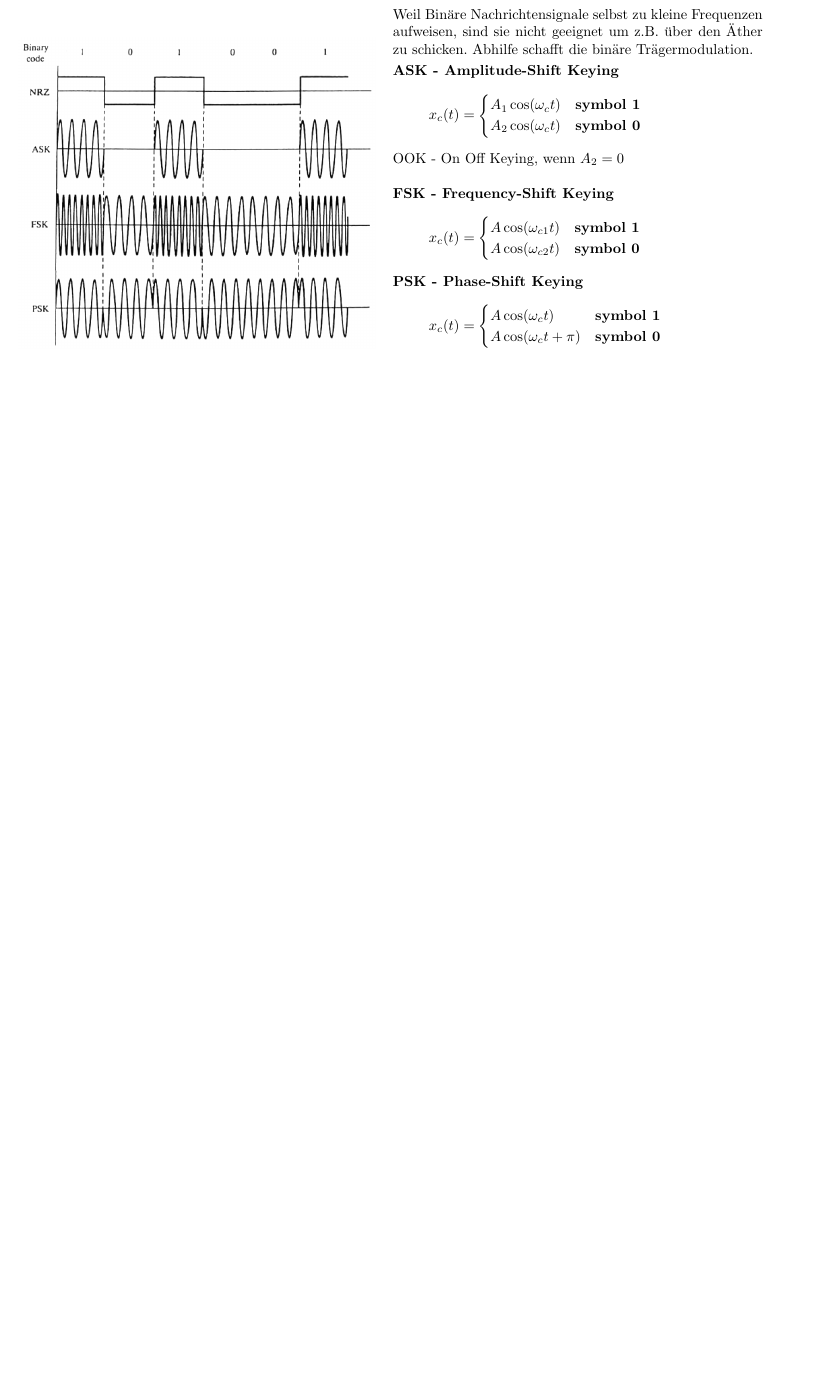
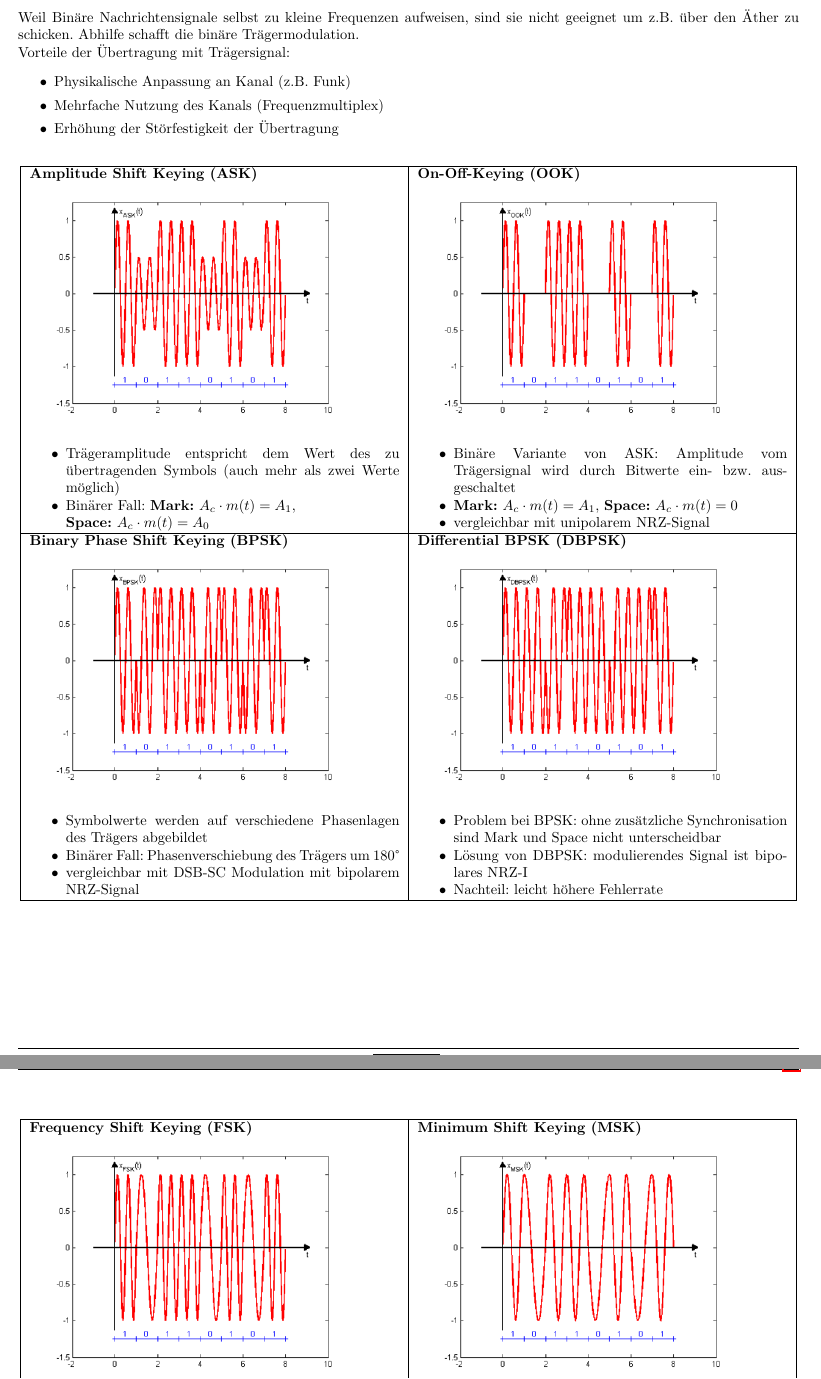
Before and after one commit to HSR-Stud/NaT1, a LaTeX document (NaT1.tex, which reads sections/digitale_uebermittlung.tex): part of page 21 of 24 before the commit and two parts of pages 21 and 22 of 25 after it, the two joined at a grey line, cut so that both start at the same text, the shorter picture padded with empty space. Compiled offline with pdfLaTeX.

Commit message:
- Kapitel "Digitale Trägermodulation" überarbeitet/vervollständigt - kleine Korrektur

```diff
--- a/sections/digitale_uebermittlung.tex
+++ b/sections/digitale_uebermittlung.tex
@@ -472,29 +472,55 @@ H(\omega) = \begin{cases}
 	$\Rightarrow$ Kein ISI beim Nulldurchgang
 
 %TODO Augenmuster
+\newpage
+\subsubsection{Digitale Trägermodulation \schaum{104-5.14}}
+Weil Binäre Nachrichtensignale selbst zu kleine Frequenzen aufweisen, sind sie nicht geeignet um
+z.B. über den Äther zu schicken. Abhilfe schafft die binäre Trägermodulation.\\
+Vorteile der Übertragung mit Trägersignal:
+\begin{itemize}
+	\setlength\itemsep{0.5pt}
+	\item Physikalische Anpassung an Kanal (z.B. Funk)
+	\item Mehrfache Nutzung des Kanals (Frequenzmultiplex)
+	\item Erhöhung der Störfestigkeit der Übertragung
+\end{itemize}
 
-\subsubsection{Digitale Trägermodulation \schaum{104-5.14}}
-\begin{minipage}{9cm}
-	\includegraphics[width=8.7cm]{bilder/dig_traegermodulation.png}
-\end{minipage}
-\begin{minipage}{9cm}
-	Weil Binäre Nachrichtensignale selbst zu kleine Frequenzen aufweisen, sind sie nicht geeignet um
-	z.B. über den Äther zu schicken. Abhilfe schafft die binäre Trägermodulation.
-	\vspace{0.1cm}  \\
-	\textbf{ASK - Amplitude-Shift Keying}
-	\[x_c(t) = \begin{cases}
-           A_1 \cos(\omega_c t) & \textbf{symbol 1} \\
-           A_2 \cos(\omega_c t) & \textbf{symbol 0}
-           \end{cases} \]
-    OOK - On Off Keying, wenn $A_2 = 0$\\ \\
-	\textbf{FSK - Frequency-Shift Keying}
-	\[x_c(t) = \begin{cases}
-           A \cos(\omega_{c1} t) & \textbf{symbol 1}     \\
-           A \cos(\omega_{c2} t) & \textbf{symbol 0}
-           \end{cases} \]
-	\textbf{PSK - Phase-Shift Keying} \\
-	\[x_c(t) = \begin{cases}
-           A \cos(\omega_{c} t) & \textbf{symbol 1}        \\
-           A \cos(\omega_{c} t + \pi) & \textbf{symbol 0}
-           \end{cases}\] \\
-\end{minipage}
+\begin{longtable}{|p{9cm}|p{9cm}|}
+	\hline
+	\textbf{Amplitude Shift Keying (ASK)}\newline
+	\includegraphics[width=8cm]{bilder/DigitaleTraegermodulation/ASK.png}
+	\begin{itemize}[noitemsep]
+		\item Trägeramplitude entspricht dem Wert des zu übertragenden Symbols (auch mehr als zwei Werte möglich)
+		\item Binärer Fall: \textbf{Mark:} $A_c \cdot m(t) = A_1$, \newline \textbf{Space:} $A_c \cdot m(t) = A_0$
+	\end{itemize}
+	&
+	\textbf{On-Off-Keying (OOK)}\newline
+	\includegraphics[width=8cm]{bilder/DigitaleTraegermodulation/OOK.png}
+	\begin{itemize}[noitemsep]
+		\item Binäre Variante von ASK: Amplitude vom Trägersignal wird durch Bitwerte ein- bzw. ausgeschaltet
+		\item \textbf{Mark:} $A_c \cdot m(t) = A_1$, \textbf{Space:} $A_c \cdot m(t) = 0$
+		\item vergleichbar mit unipolarem NRZ-Signal
+	\end{itemize}\\
+
+	\hline
+
+	\textbf{Binary Phase Shift Keying (BPSK)}\newline
+	\includegraphics[width=8cm]{bilder/DigitaleTraegermodulation/BPSK.png}
+	\begin{itemize}[noitemsep]
+		\item Symbolwerte werden auf verschiedene Phasenlagen des Trägers abgebildet
+		\item Binärer Fall: Phasenverschiebung des Trägers um 180\textdegree
+		\item vergleichbar mit DSB-SC Modulation mit bipolarem NRZ-Signal
+	\end{itemize}
+	&
+	\textbf{Differential BPSK (DBPSK)}\newline
+	\includegraphics[width=8cm]{bilder/DigitaleTraegermodulation/DBPSK.png}
+	\begin{itemize}[noitemsep]
+		\item Problem bei BPSK: ohne zusätzliche Synchronisation sind Mark und Space nicht unterscheidbar
+		\item Lösung von DBPSK: modulierendes Signal ist bipolares NRZ-I
+		\item Nachteil: leicht höhere Fehlerrate
+	\end{itemize}\\
+
+	\hline
+
+	\textbf{Frequency Shift Keying (FSK)}\newline
+	\includegraphics[width=8cm]{bilder/DigitaleTraegermodulation/FSK.png}
+	\begin{itemize}[noitemsep]
@@ -500,0 +532,3 @@ H(\omega) = \begin{cases}
+	\textbf{Minimum Shift Keying (MSK)}\newline
+	\includegraphics[width=8cm]{bilder/DigitaleTraegermodulation/MSK.png}
+	\begin{itemize}[noitemsep]
@@ -501,3 +539,5 @@ H(\omega) = \begin{cases}
+	\hline
+\end{longtable}
 
 \subsubsection{mehrwertige Signale}
 \begin{multicols}{2}
```
Also changed, not shown: sections/digitale_uebermittlung.tex (11 more changed lines).
